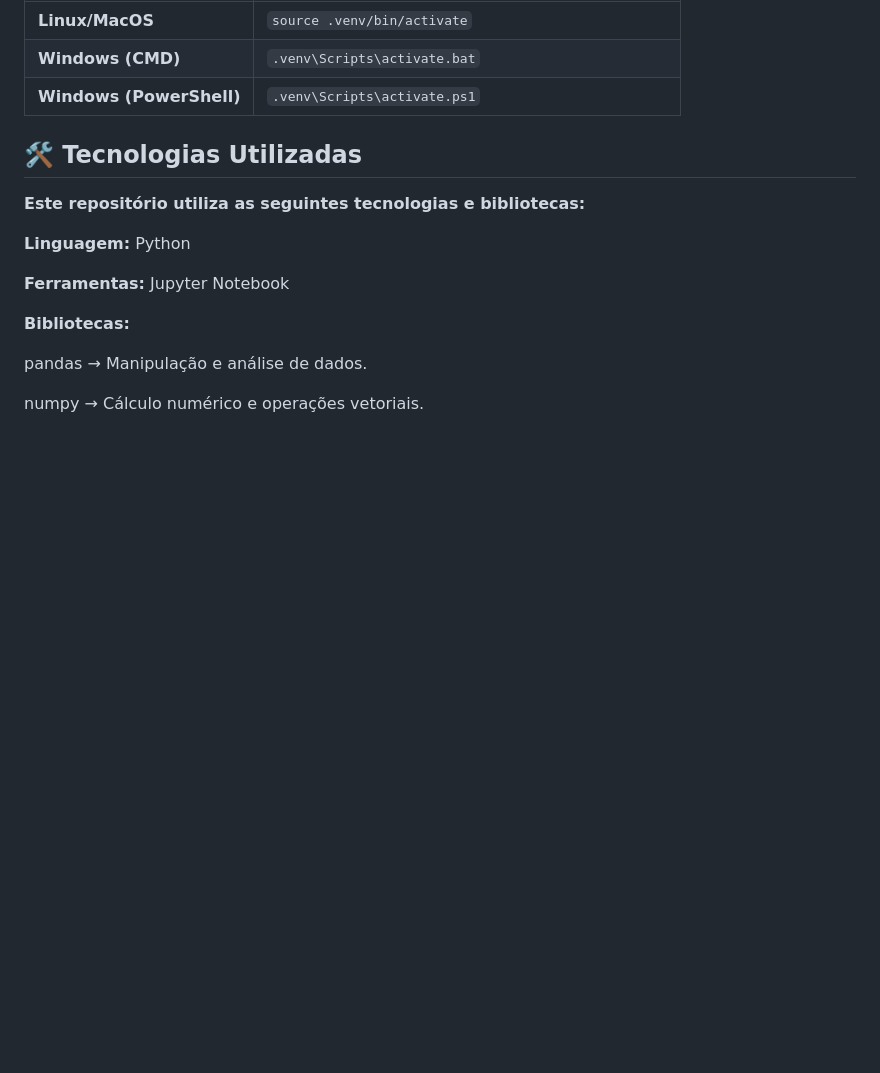
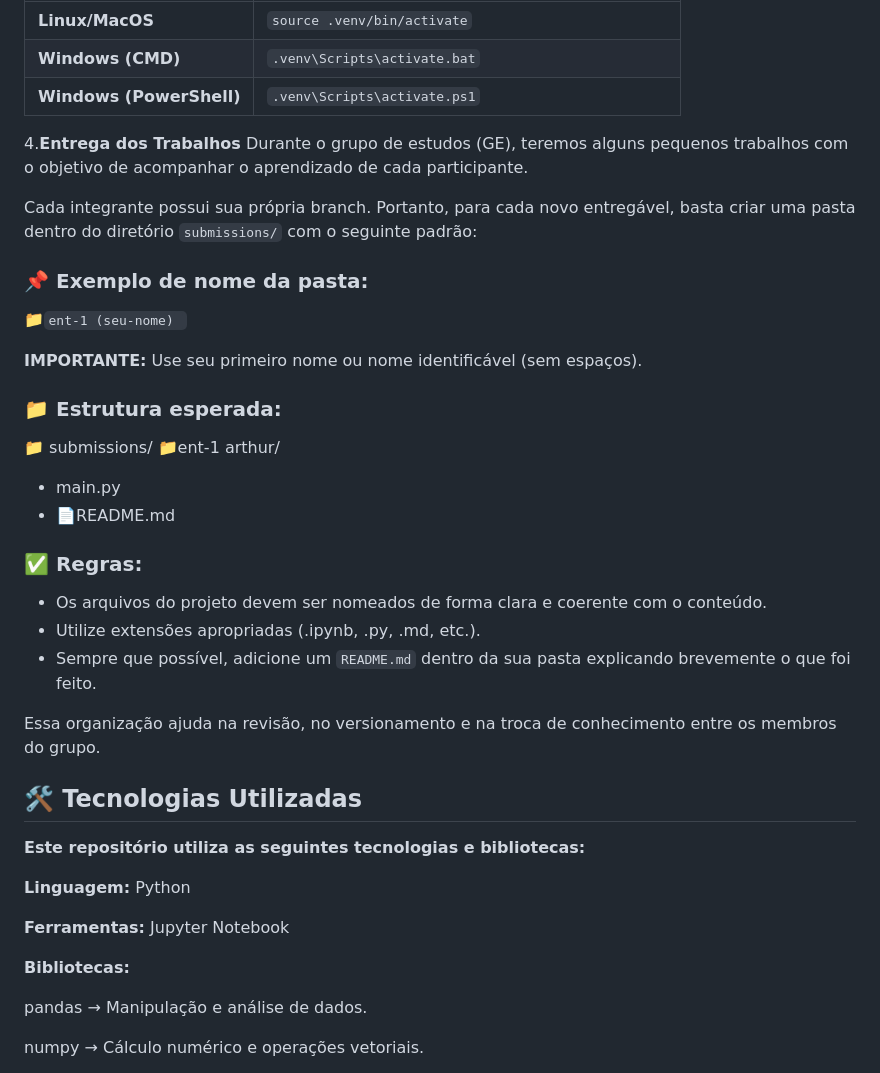
Before and after one commit to 4lbanes/GEIA-25.1, a Markdown page: README.md, the part around the change. GitHub-like rendering; blank space fills up the shorter version.

Commit message:
add folder 'submissions' in project

```diff
--- a/README.md
+++ b/README.md
@@ -109,7 +109,29 @@ Se, após rodar o script, o seu terminal não exibir algo semelhante a <code>(.v
 | **Windows (CMD)**    | <code>.venv\Scripts\activate.bat</code>|
 | **Windows (PowerShell)**   | <code>.venv\Scripts\activate.ps1</code>|
 
+4.**Entrega dos Trabalhos**
+Durante o grupo de estudos (GE), teremos alguns pequenos trabalhos com o objetivo de acompanhar o aprendizado de cada participante.
 
+Cada integrante possui sua própria branch. Portanto, para cada novo entregável, basta criar uma pasta dentro do diretório `submissions/` com o seguinte padrão:
+
+### 📌 Exemplo de nome da pasta:
+📁<code>ent-1 (seu-nome)<code>
+
+**IMPORTANTE:** Use seu primeiro nome ou nome identificável (sem espaços).
+
+### 📁 Estrutura esperada:
+
+📁 submissions/
+  📁ent-1 arthur/
+   - main.py
+   - 📄README.md
+
+### ✅ Regras:
+- Os arquivos do projeto devem ser nomeados de forma clara e coerente com o conteúdo.
+- Utilize extensões apropriadas (.ipynb, .py, .md, etc.).
+- Sempre que possível, adicione um `README.md` dentro da sua pasta explicando brevemente o que foi feito.
+
+Essa organização ajuda na revisão, no versionamento e na troca de conhecimento entre os membros do grupo.
 
 ## 🛠️ Tecnologias Utilizadas
 **Este repositório utiliza as seguintes tecnologias e bibliotecas:**
```
